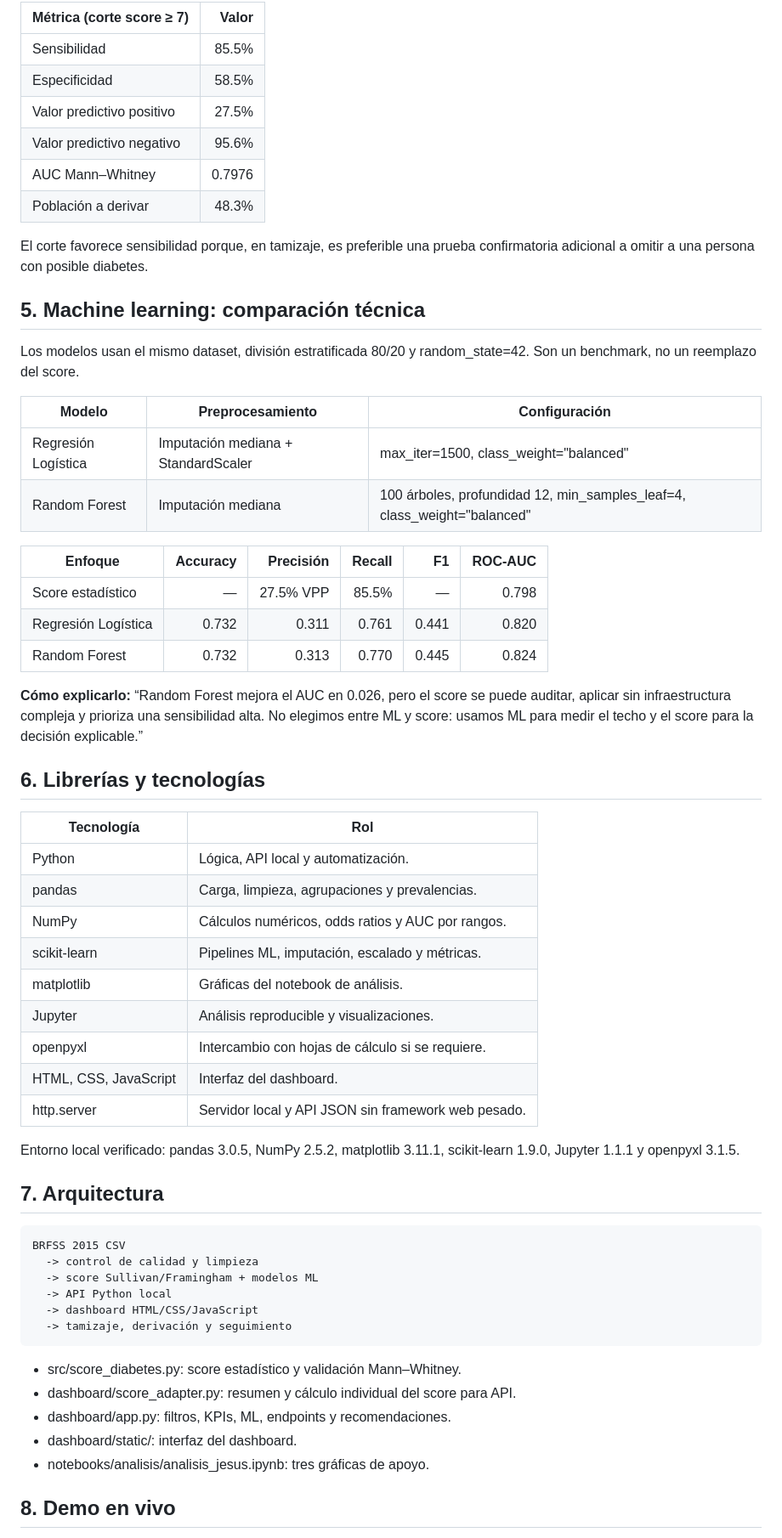
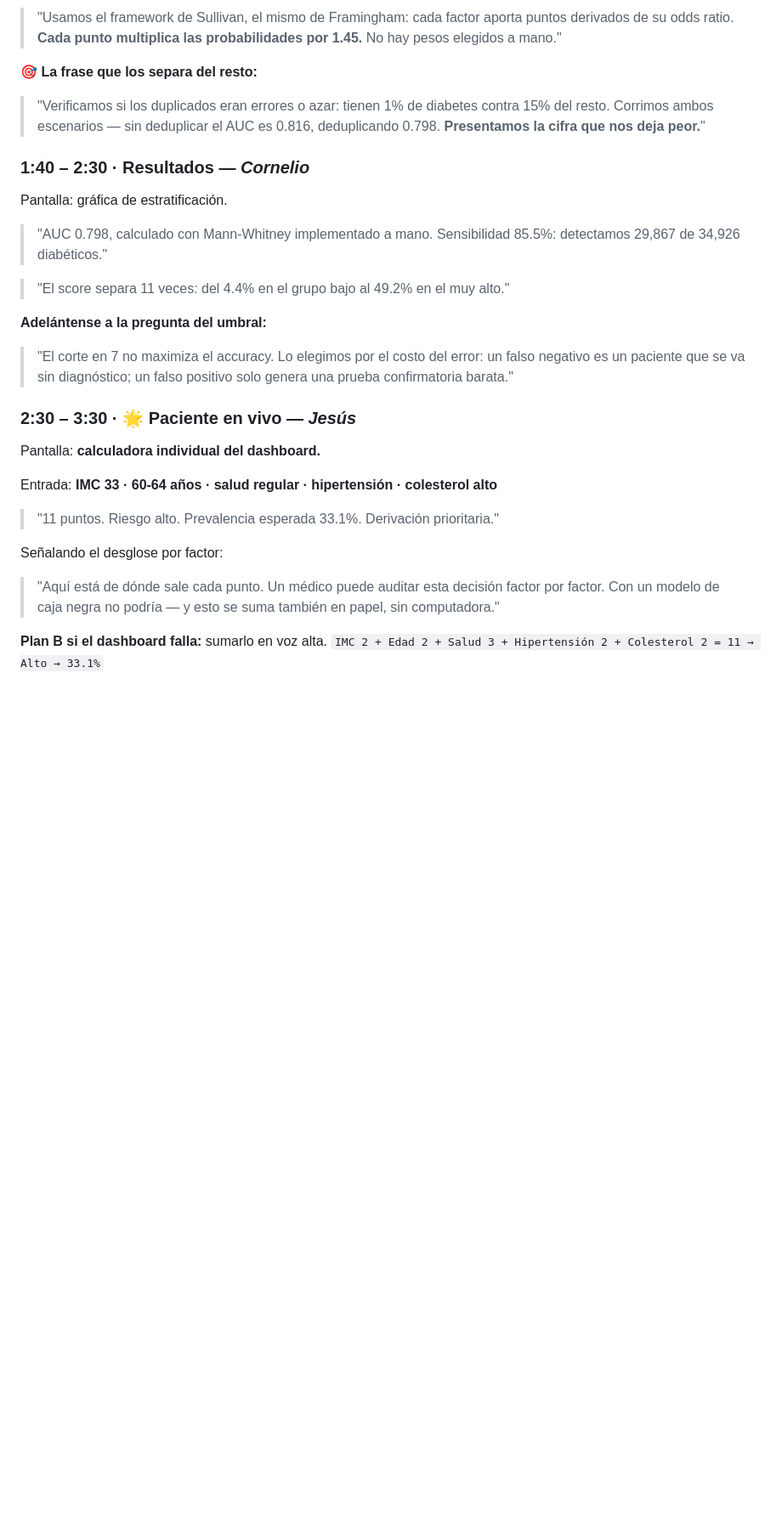
Before and after one commit to Cornelio-Guerra/datathon-meddata, a Markdown page: docs/guia_presentacion_meddata.md, the part around one of its changes. Shown at 85% size. Rendered like a GitHub page; blank space fills up the shorter version.

```diff
--- a/docs/guia_presentacion_meddata.md
+++ b/docs/guia_presentacion_meddata.md
@@ -56,64 +59,41 @@ El motor src/score_diabetes.py usa el marco Sullivan/Framingham:
 
-| Métrica (corte score ≥ 7) | Valor |
-|---|---:|
-| Sensibilidad | 85.5% |
-| Especificidad | 58.5% |
-| Valor predictivo positivo | 27.5% |
-| Valor predictivo negativo | 95.6% |
-| AUC Mann–Whitney | 0.7976 |
-| Población a derivar | 48.3% |
+> "Usamos el framework de Sullivan, el mismo de Framingham: cada factor aporta
+> puntos derivados de su odds ratio. **Cada punto multiplica las probabilidades
+> por 1.45.** No hay pesos elegidos a mano."
 
-El corte favorece sensibilidad porque, en tamizaje, es preferible una prueba confirmatoria adicional a omitir a una persona con posible diabetes.
+🎯 **La frase que los separa del resto:**
 
-## 5. Machine learning: comparación técnica
+> "Verificamos si los duplicados eran errores o azar: tienen 1% de diabetes
+> contra 15% del resto. Corrimos ambos escenarios — sin deduplicar el AUC es
+> 0.816, deduplicando 0.798. **Presentamos la cifra que nos deja peor.**"
 
-Los modelos usan el mismo dataset, división estratificada 80/20 y random_state=42. Son un benchmark, no un reemplazo del score.
+### 1:40 – 2:30 · Resultados — *Cornelio*
+Pantalla: gráfica de estratificación.
 
-| Modelo | Preprocesamiento | Configuración |
-|---|---|---|
-| Regresión Logística | Imputación mediana + StandardScaler | max_iter=1500, class_weight="balanced" |
-| Random Forest | Imputación mediana | 100 árboles, profundidad 12, min_samples_leaf=4, class_weight="balanced" |
+> "AUC 0.798, calculado con Mann-Whitney implementado a mano. Sensibilidad 85.5%:
+> detectamos 29,867 de 34,926 diabéticos."
 
-| Enfoque | Accuracy | Precisión | Recall | F1 | ROC-AUC |
-|---|---:|---:|---:|---:|---:|
-| Score estadístico | — | 27.5% VPP | 85.5% | — | 0.798 |
-| Regresión Logística | 0.732 | 0.311 | 0.761 | 0.441 | 0.820 |
-| Random Forest | 0.732 | 0.313 | 0.770 | 0.445 | 0.824 |
+> "El score separa 11 veces: del 4.4% en el grupo bajo al 49.2% en el muy alto."
 
-**Cómo explicarlo:** “Random Forest mejora el AUC en 0.026, pero el score se puede auditar, aplicar sin infraestructura compleja y prioriza una sensibilidad alta. No elegimos entre ML y score: usamos ML para medir el techo y el score para la decisión explicable.”
+**Adelántense a la pregunta del umbral:**
 
-## 6. Librerías y tecnologías
+> "El corte en 7 no maximiza el accuracy. Lo elegimos por el costo del error: un
+> falso negativo es un paciente que se va sin diagnóstico; un falso positivo solo
+> genera una prueba confirmatoria barata."
 
-| Tecnología | Rol |
-|---|---|
-| Python | Lógica, API local y automatización. |
-| pandas | Carga, limpieza, agrupaciones y prevalencias. |
-| NumPy | Cálculos numéricos, odds ratios y AUC por rangos. |
-| scikit-learn | Pipelines ML, imputación, escalado y métricas. |
-| matplotlib | Gráficas del notebook de análisis. |
-| Jupyter | Análisis reproducible y visualizaciones. |
-| openpyxl | Intercambio con hojas de cálculo si se requiere. |
-| HTML, CSS, JavaScript | Interfaz del dashboard. |
-| http.server | Servidor local y API JSON sin framework web pesado. |
+### 2:30 – 3:30 · 🌟 Paciente en vivo — *Jesús*
+Pantalla: **calculadora individual del dashboard.**
 
-Entorno local verificado: pandas 3.0.5, NumPy 2.5.2, matplotlib 3.11.1, scikit-learn 1.9.0, Jupyter 1.1.1 y openpyxl 3.1.5.
+Entrada: **IMC 33 · 60-64 años · salud regular · hipertensión · colesterol alto**
 
-## 7. Arquitectura
+> "11 puntos. Riesgo alto. Prevalencia esperada 33.1%. Derivación prioritaria."
 
-~~~
-BRFSS 2015 CSV
-  -> control de calidad y limpieza
-  -> score Sullivan/Framingham + modelos ML
-  -> API Python local
-  -> dashboard HTML/CSS/JavaScript
-  -> tamizaje, derivación y seguimiento
-~~~
+Señalando el desglose por factor:
 
-- src/score_diabetes.py: score estadístico y validación Mann–Whitney.
-- dashboard/score_adapter.py: resumen y cálculo individual del score para API.
-- dashboard/app.py: filtros, KPIs, ML, endpoints y recomendaciones.
-- dashboard/static/: interfaz del dashboard.
-- notebooks/analisis/analisis_jesus.ipynb: tres gráficas de apoyo.
+> "Aquí está de dónde sale cada punto. Un médico puede auditar esta decisión
+> factor por factor. Con un modelo de caja negra no podría — y esto se suma
+> también en papel, sin computadora."
 
-## 8. Demo en vivo
+**Plan B si el dashboard falla:** sumarlo en voz alta.
+`IMC 2 + Edad 2 + Salud 3 + Hipertensión 2 + Colesterol 2 = 11 → Alto → 33.1%`
 
```
Also changed, not shown: other parts of docs/guia_presentacion_meddata.md (+109 -68 lines).
